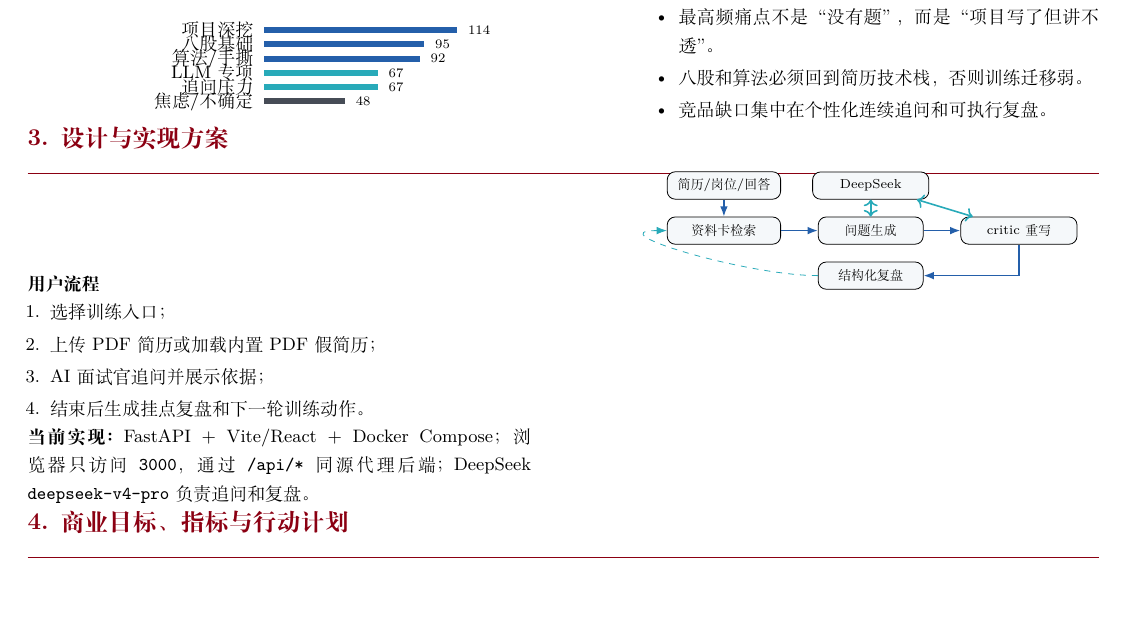
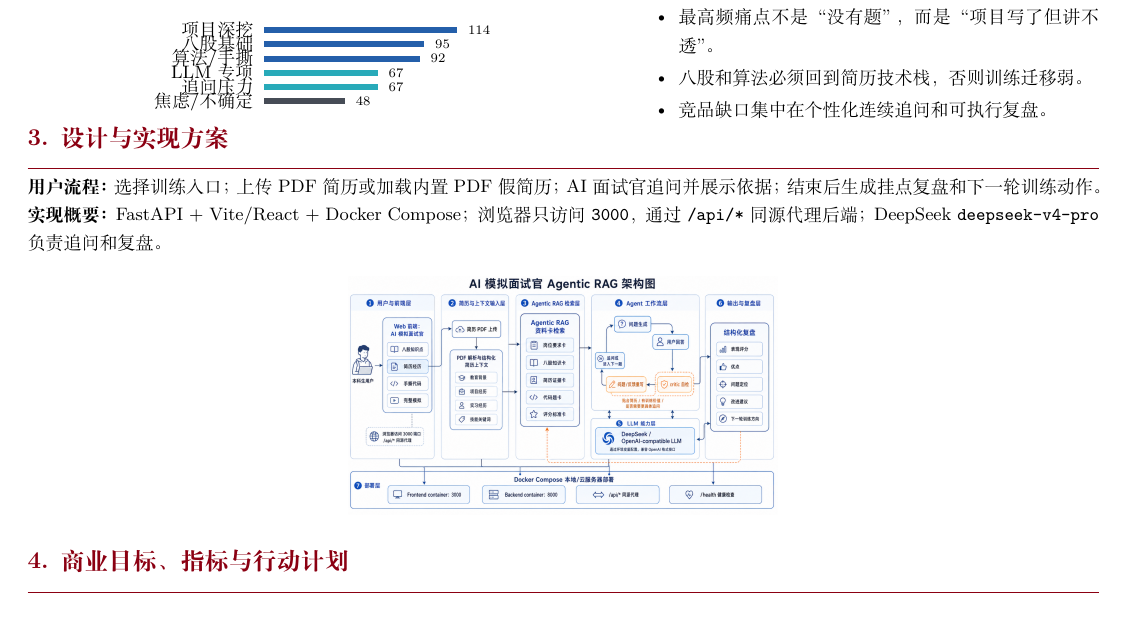
Before and after one commit to JianzheLi/aiic-project, a LaTeX document (target/product-delivery/product-memo.tex): part of page 1 of 2, cut so that both start at the same text. Compiled offline with XeLaTeX.

Commit message:
Add architecture diagram to delivery materials

```diff
--- a/target/product-delivery/product-memo.tex
+++ b/target/product-delivery/product-memo.tex
@@ -5,6 +5,7 @@
 \usepackage{xcolor}
 \usepackage{booktabs}
 \usepackage{array}
+\usepackage{graphicx}
 \usepackage{tikz}
 \usetikzlibrary{positioning,arrows.meta}
 
@@ -108,36 +109,13 @@
 \end{minipage}
 
 \sectionline{3. 设计与实现方案}
-\begin{minipage}[t]{0.47\linewidth}
 \small
-\textbf{用户流程}
-\begin{enumerate}[leftmargin=1.25em,itemsep=0.01em,topsep=0.01em]
-  \item 选择训练入口；
-  \item 上传 PDF 简历或加载内置 PDF 假简历；
-  \item AI 面试官追问并展示依据；
-  \item 结束后生成挂点复盘和下一轮训练动作。
-\end{enumerate}
-\textbf{当前实现：}FastAPI + Vite/React + Docker Compose；浏览器只访问 \texttt{3000}，通过 \texttt{/api/*} 同源代理后端；DeepSeek \texttt{deepseek-v4-pro} 负责追问和复盘。
-\end{minipage}
-\hfill
-\begin{minipage}[t]{0.49\linewidth}
-\centering
-\begin{tikzpicture}[node distance=0.30cm, every node/.style={font=\scriptsize}]
-  \node[draw,rounded corners,fill=memolight,minimum width=2.0cm,minimum height=0.48cm] (input) {简历/岗位/回答};
-  \node[draw,rounded corners,fill=memolight,below=of input,minimum width=2.0cm,minimum height=0.48cm] (cards) {资料卡检索};
-  \node[draw,rounded corners,fill=memolight,right=0.65cm of cards,minimum width=1.85cm,minimum height=0.48cm] (gen) {问题生成};
-  \node[draw,rounded corners,fill=memolight,right=0.65cm of gen,minimum width=2.05cm,minimum height=0.48cm] (critic) {critic 重写};
-  \node[draw,rounded corners,fill=memolight,below=of gen,minimum width=1.85cm,minimum height=0.48cm] (report) {结构化复盘};
-  \node[draw,rounded corners,fill=memolight,above=of gen,minimum width=2.05cm,minimum height=0.48cm] (llm) {DeepSeek};
-  \draw[-{Latex[length=1.8mm]},thick,memoblue] (input) -- (cards);
-  \draw[-{Latex[length=1.8mm]},thick,memoblue] (cards) -- (gen);
-  \draw[-{Latex[length=1.8mm]},thick,memoblue] (gen) -- (critic);
-  \draw[-{Latex[length=1.8mm]},thick,memoblue] (critic) |- (report);
-  \draw[<->,thick,memocyan] (llm) -- (gen);
-  \draw[<->,thick,memocyan] (llm) -- (critic);
-  \draw[-{Latex[length=1.8mm]},dashed,memocyan] (report.west) .. controls +(left:1.25cm) and +(left:1.25cm) .. (cards.west);
-\end{tikzpicture}
-\end{minipage}
+\textbf{用户流程：}选择训练入口；上传 PDF 简历或加载内置 PDF 假简历；AI 面试官追问并展示依据；结束后生成挂点复盘和下一轮训练动作。\quad
+\textbf{实现概要：}FastAPI + Vite/React + Docker Compose；浏览器只访问 \texttt{3000}，通过 \texttt{/api/*} 同源代理后端；DeepSeek \texttt{deepseek-v4-pro} 负责追问和复盘。
+
+\begin{center}
+\includegraphics[width=0.93\linewidth,height=4.2cm,keepaspectratio]{fig/image.png}
+\end{center}
 
 \sectionline{4. 商业目标、指标与行动计划}
 \begin{minipage}[t]{0.48\linewidth}
```
Also changed, not shown: target/product-delivery/demo-slides.tex (+2 -16 lines), target/product-delivery/demo-slides.pdf, target/product-delivery/fig/image.png (added), 1 other file.
